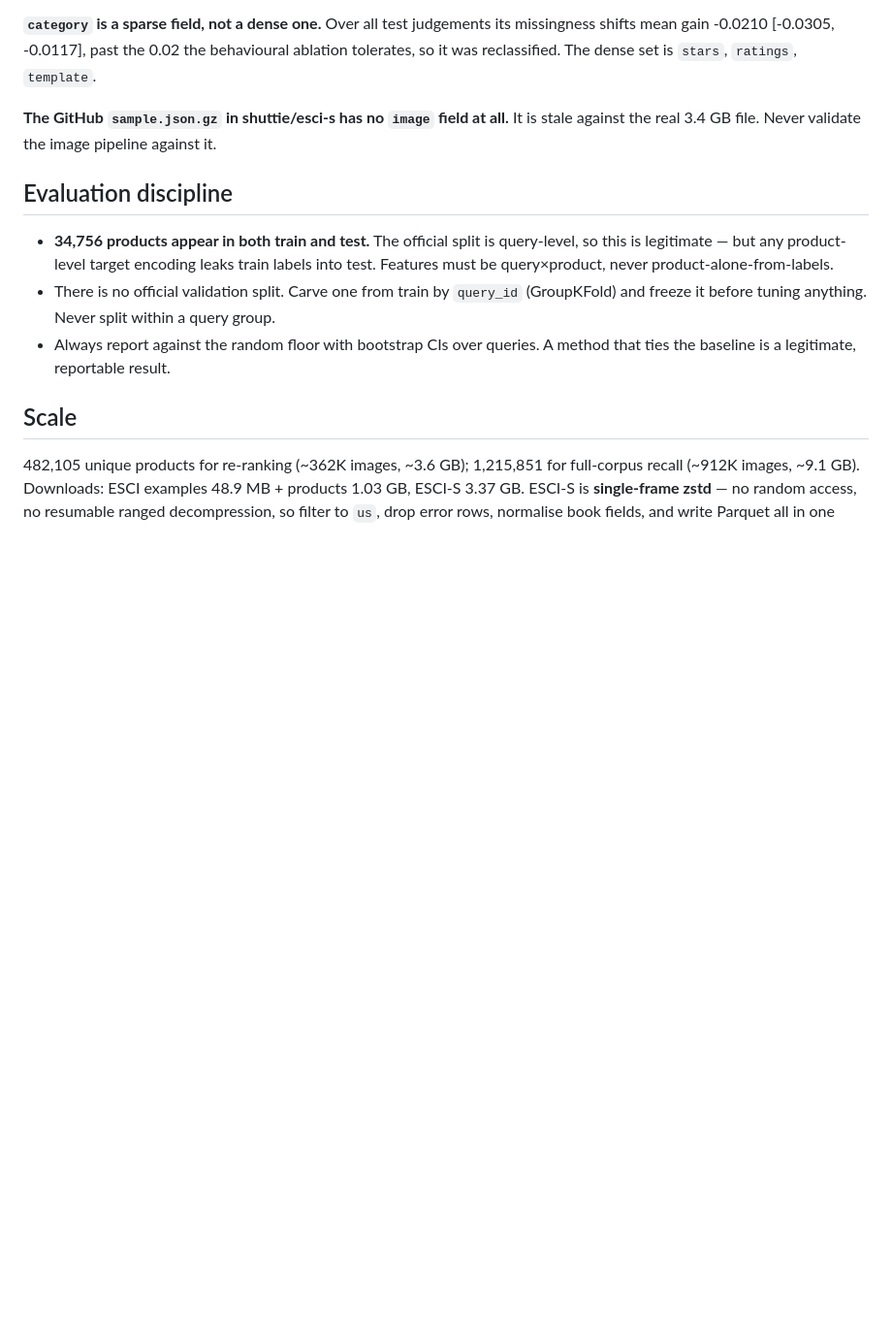
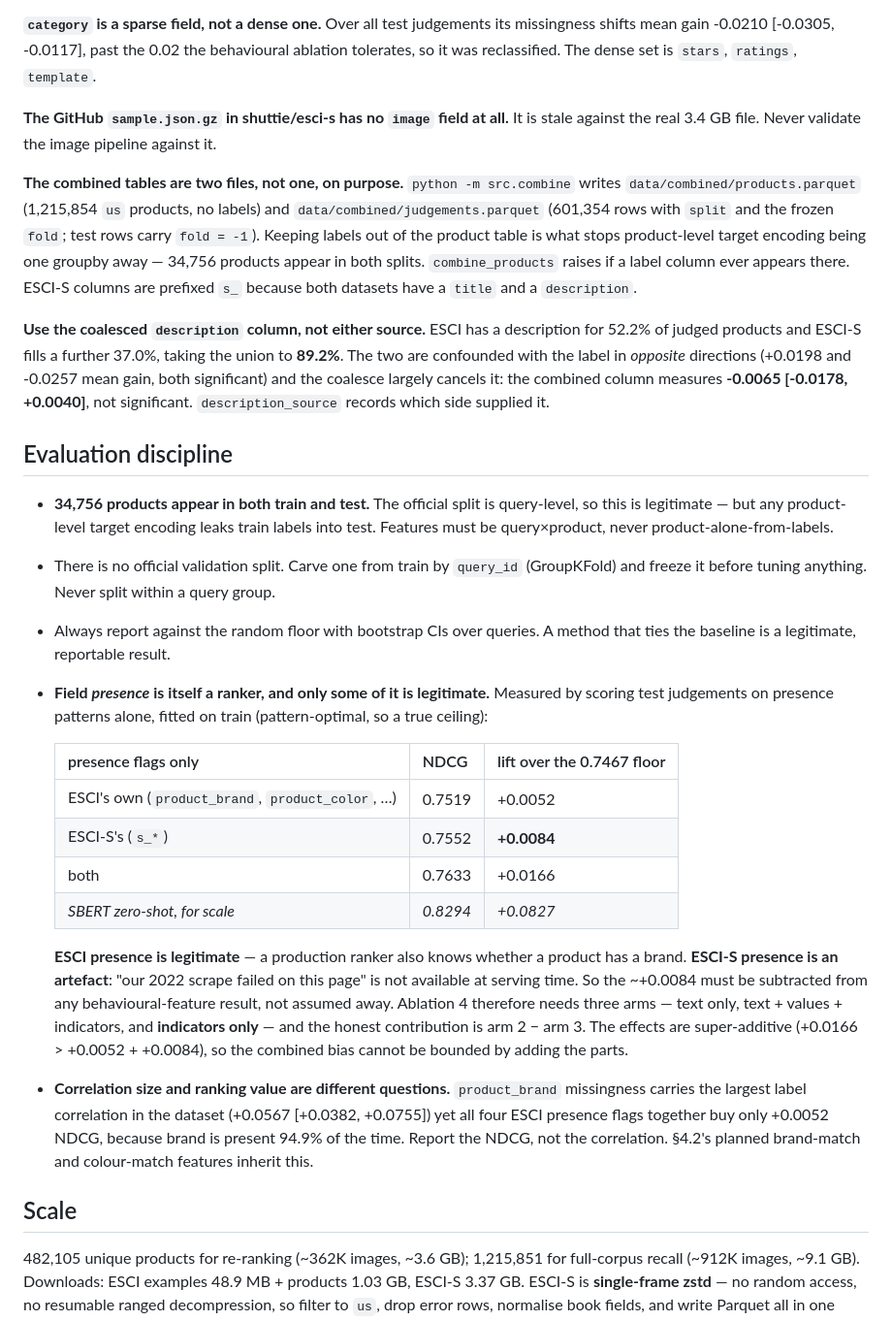
Before and after one commit to PhamHongPhuc2712/esci-multimodel-ltr, a Markdown page: CLAUDE.md, the part around the change. Shown at 97% size. GitHub-like rendering; blank space fills up the shorter version.

Commit message:
Record the measured presence-flag ranking ceilings and the combined tables

```diff
--- a/CLAUDE.md
+++ b/CLAUDE.md
@@ -137,6 +137,23 @@ behavioural ablation tolerates, so it was reclassified. The dense set is
 **The GitHub `sample.json.gz` in shuttie/esci-s has no `image` field at all.** It is
 stale against the real 3.4 GB file. Never validate the image pipeline against it.
 
+**The combined tables are two files, not one, on purpose.** `python -m src.combine`
+writes `data/combined/products.parquet` (1,215,854 `us` products, no labels) and
+`data/combined/judgements.parquet` (601,354 rows with `split` and the frozen
+`fold`; test rows carry `fold = -1`). Keeping labels out of the product table is
+what stops product-level target encoding being one groupby away — 34,756
+products appear in both splits. `combine_products` raises if a label column ever
+appears there. ESCI-S columns are prefixed `s_` because both datasets have a
+`title` and a `description`.
+
+**Use the coalesced `description` column, not either source.** ESCI has a
+description for 52.2% of judged products and ESCI-S fills a further 37.0%,
+taking the union to **89.2%**. The two are confounded with the label in
+*opposite* directions (+0.0198 and -0.0257 mean gain, both significant) and the
+coalesce largely cancels it: the combined column measures **-0.0065
+[-0.0178, +0.0040]**, not significant. `description_source` records which side
+supplied it.
+
 ## Evaluation discipline
 
 - **34,756 products appear in both train and test.** The official split is
@@ -146,6 +163,30 @@ stale against the real 3.4 GB file. Never validate the image pipeline against it
   (GroupKFold) and freeze it before tuning anything. Never split within a query group.
 - Always report against the random floor with bootstrap CIs over queries. A method
   that ties the baseline is a legitimate, reportable result.
+- **Field *presence* is itself a ranker, and only some of it is legitimate.**
+  Measured by scoring test judgements on presence patterns alone, fitted on
+  train (pattern-optimal, so a true ceiling):
+
+  | presence flags only | NDCG | lift over the 0.7467 floor |
+  |---|---|---|
+  | ESCI's own (`product_brand`, `product_color`, …) | 0.7519 | +0.0052 |
+  | ESCI-S's (`s_*`) | 0.7552 | **+0.0084** |
+  | both | 0.7633 | +0.0166 |
+  | *SBERT zero-shot, for scale* | *0.8294* | *+0.0827* |
+
+  **ESCI presence is legitimate** — a production ranker also knows whether a
+  product has a brand. **ESCI-S presence is an artefact**: "our 2022 scrape
+  failed on this page" is not available at serving time. So the ~+0.0084 must be
+  subtracted from any behavioural-feature result, not assumed away. Ablation 4
+  therefore needs three arms — text only, text + values + indicators, and
+  **indicators only** — and the honest contribution is arm 2 − arm 3.
+  The effects are super-additive (+0.0166 > +0.0052 + +0.0084), so the combined
+  bias cannot be bounded by adding the parts.
+- **Correlation size and ranking value are different questions.** `product_brand`
+  missingness carries the largest label correlation in the dataset (+0.0567
+  [+0.0382, +0.0755]) yet all four ESCI presence flags together buy only +0.0052
+  NDCG, because brand is present 94.9% of the time. Report the NDCG, not the
+  correlation. §4.2's planned brand-match and colour-match features inherit this.
 
 ## Scale
 
```
Also changed, not shown: 1 other file.
